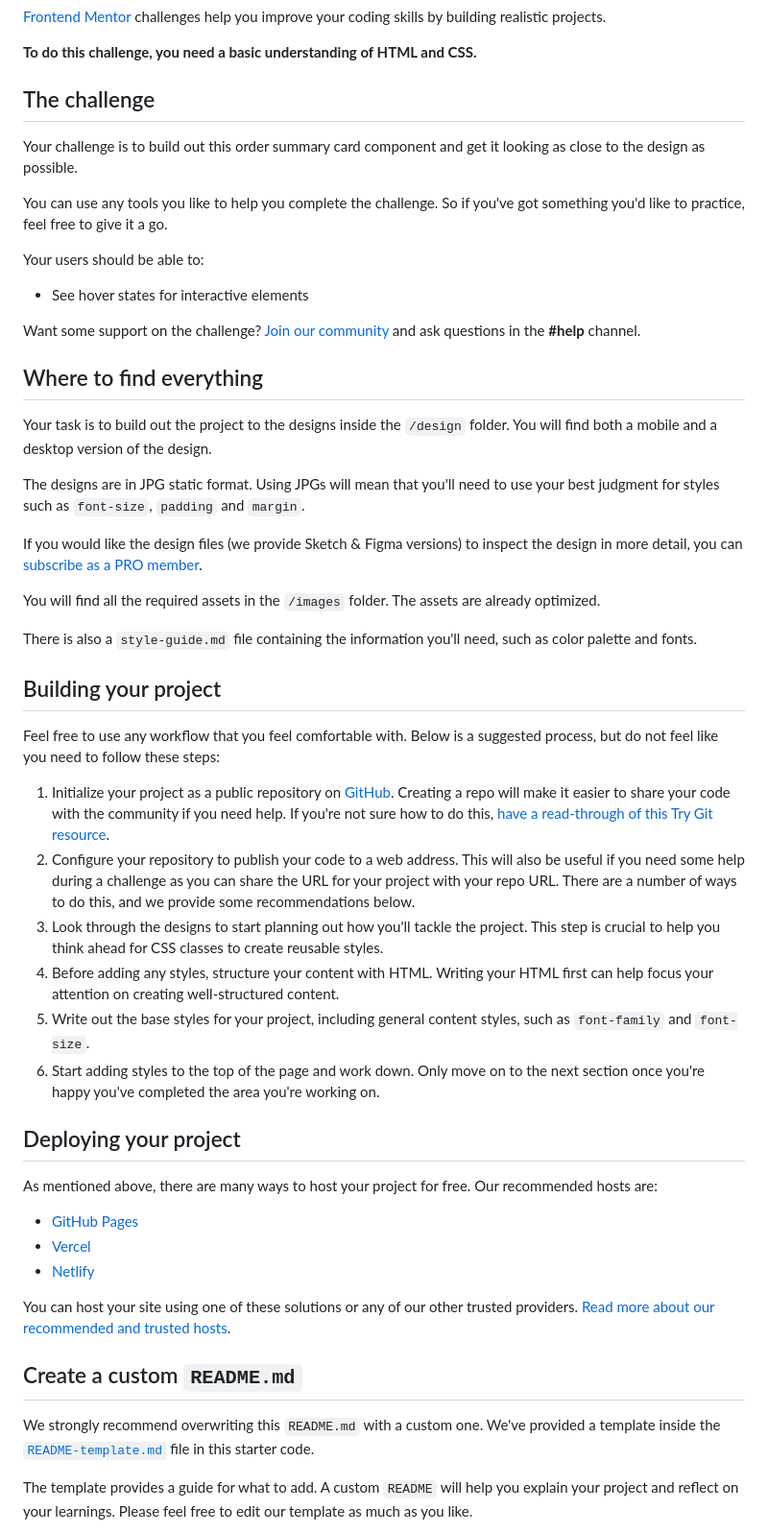
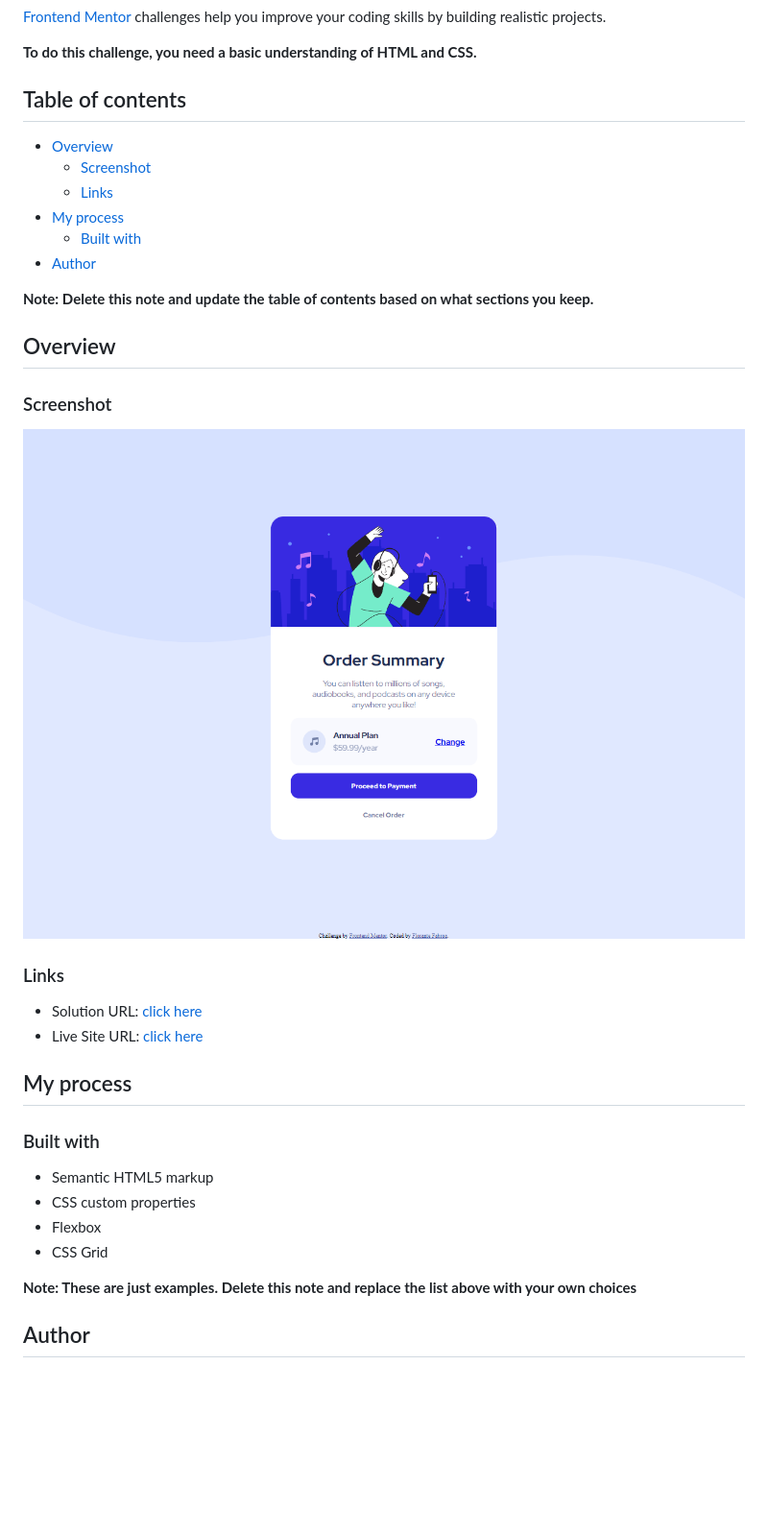
Before and after one commit to yoyford/card-cover, a Markdown page: README.md, the part around the change printed below. Shown: that part at 96% size. Rendered like a GitHub page; pictures changed too: images/1440px.png (added); blank space fills up the shorter version.

```diff
--- a/README.md
+++ b/README.md
@@ -10,54 +10,41 @@ Thanks for checking out this front-end coding challenge.
 
 **To do this challenge, you need a basic understanding of HTML and CSS.**
 
-## The challenge
+## Table of contents
 
-Your challenge is to build out this order summary card component and get it looking as close to the design as possible.
+- [Overview](#overview)
+  - [Screenshot](#screenshot)
+  - [Links](#links)
+- [My process](#my-process)
+  - [Built with](#built-with)
+- [Author](#author)
 
-You can use any tools you like to help you complete the challenge. So if you've got something you'd like to practice, feel free to give it a go.
 
-Your users should be able to:
+**Note: Delete this note and update the table of contents based on what sections you keep.**
 
-- See hover states for interactive elements
+## Overview
 
-Want some support on the challenge? [Join our community](https://www.frontendmentor.io/community) and ask questions in the **#help** channel.
+### Screenshot
 
-## Where to find everything
+![](/images/1440px.png)
 
-Your task is to build out the project to the designs inside the `/design` folder. You will find both a mobile and a desktop version of the design.
 
-The designs are in JPG static format. Using JPGs will mean that you'll need to use your best judgment for styles such as `font-size`, `padding` and `margin`.
+### Links
 
-If you would like the design files (we provide Sketch & Figma versions) to inspect the design in more detail, you can [subscribe as a PRO member](https://www.frontendmentor.io/pro).
+- Solution URL: [click here](https://github.com/yoyford/3-column-preview-card-component-solution)
+- Live Site URL: [click here](https://yoyford.github.io/3-column-preview-card-component-solution/)
 
-You will find all the required assets in the `/images` folder. The assets are already optimized.
+## My process
 
-There is also a `style-guide.md` file containing the information you'll need, such as color palette and fonts.
+### Built with
 
-## Building your project
+- Semantic HTML5 markup
+- CSS custom properties
+- Flexbox
+- CSS Grid
 
-Feel free to use any workflow that you feel comfortable with. Below is a suggested process, but do not feel like you need to follow these steps:
 
-1. Initialize your project as a public repository on [GitHub](https://github.com/). Creating a repo will make it easier to share your code with the community if you need help. If you're not sure how to do this, [have a read-through of this Try Git resource](https://try.github.io/).
-2. Configure your repository to publish your code to a web address. This will also be useful if you need some help during a challenge as you can share the URL for your project with your repo URL. There are a number of ways to do this, and we provide some recommendations below.
-3. Look through the designs to start planning out how you'll tackle the project. This step is crucial to help you think ahead for CSS classes to create reusable styles.
-4. Before adding any styles, structure your content with HTML. Writing your HTML first can help focus your attention on creating well-structured content.
-5. Write out the base styles for your project, including general content styles, such as `font-family` and `font-size`.
-6. Start adding styles to the top of the page and work down. Only move on to the next section once you're happy you've completed the area you're working on.
+**Note: These are just examples. Delete this note and replace the list above with your own choices**
 
-## Deploying your project
+## Author
 
-As mentioned above, there are many ways to host your project for free. Our recommended hosts are:
-
-- [GitHub Pages](https://pages.github.com/)
-- [Vercel](https://vercel.com/)
-- [Netlify](https://www.netlify.com/)
-
-You can host your site using one of these solutions or any of our other trusted providers. [Read more about our recommended and trusted hosts](https://medium.com/frontend-mentor/frontend-mentor-trusted-hosting-providers-bf000dfebe).
-
-## Create a custom `README.md`
-
-We strongly recommend overwriting this `README.md` with a custom one. We've provided a template inside the [`README-template.md`](./README-template.md) file in this starter code.
-
-The template provides a guide for what to add. A custom `README` will help you explain your project and reflect on your learnings. Please feel free to edit our template as much as you like.
-
```
Also changed, not shown: other parts of README.md (+1 -28 lines).
